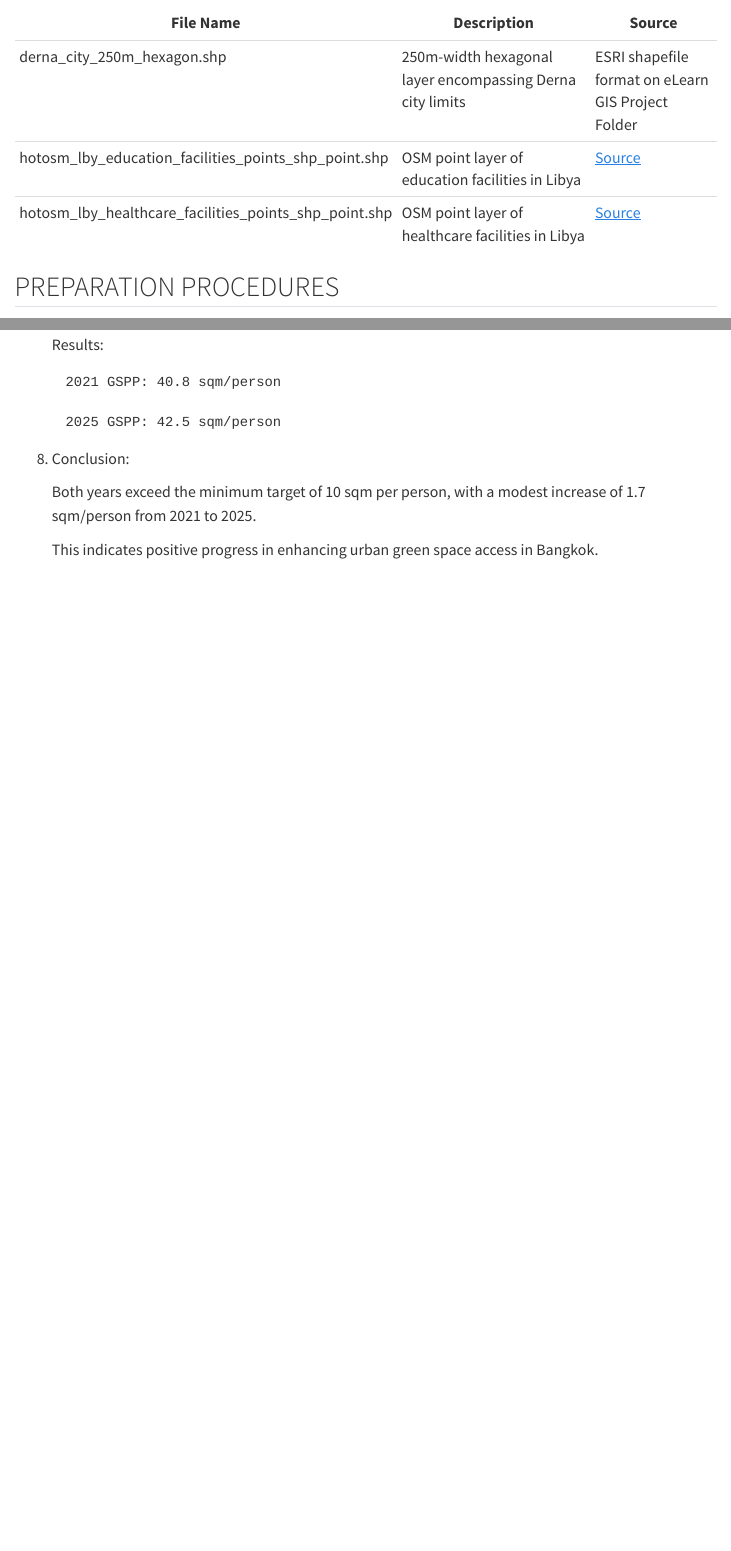
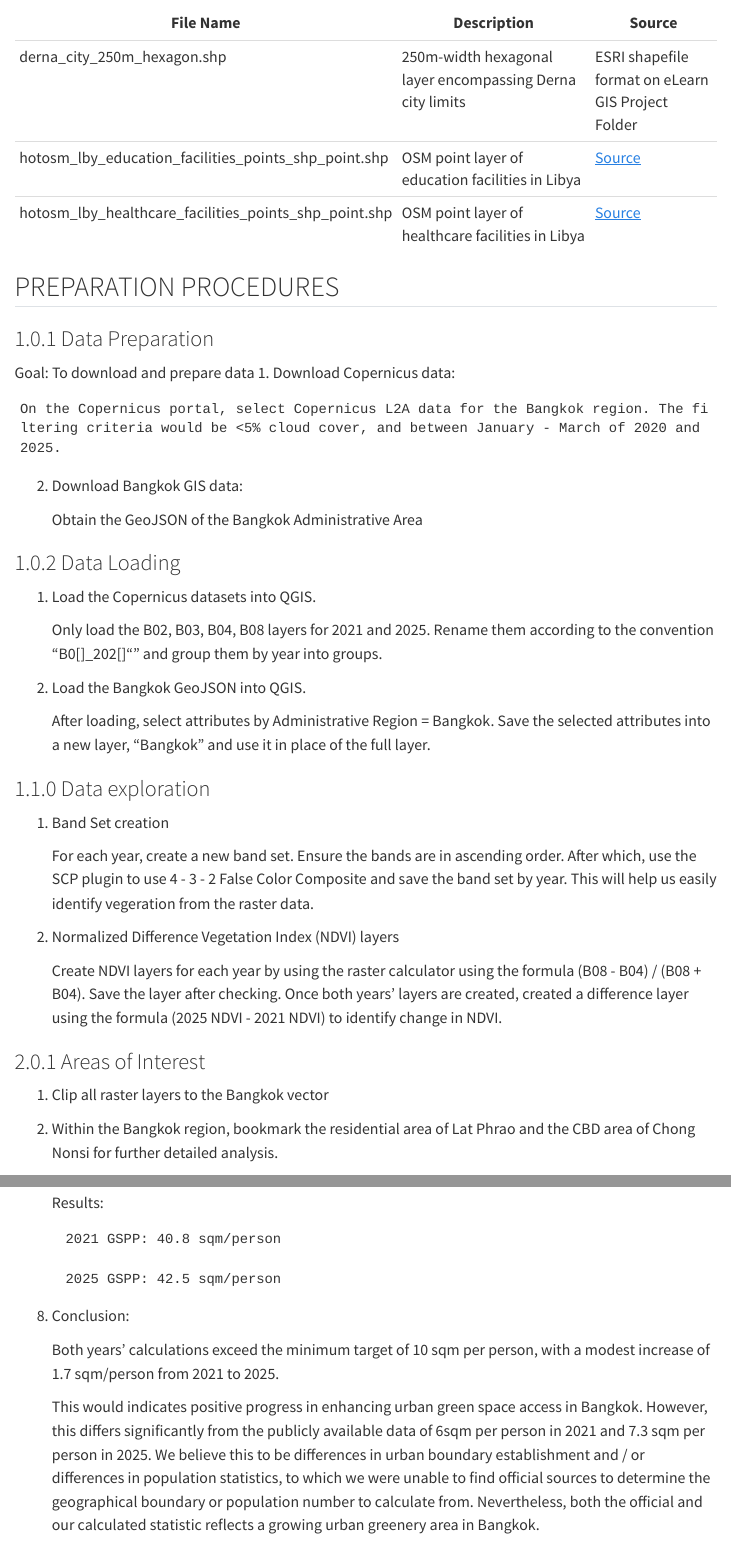
Before and after one commit to HewZiWei-smu/SMTG1T1, a Quarto document (my-website/methodology.qmd): the page in a window 1100 px wide, from 160 px down, and a second part further down, joined at a grey line. Rendered offline with R 4.5, knitr and Pandoc in place of Quarto, with nearby package versions; menus at the side of the page are left out.

Commit message:
Additional infor

```diff
--- a/my-website/methodology.qmd
+++ b/my-website/methodology.qmd
@@ -16,6 +16,43 @@ The table below lists the datasets used in this study:
 
 
 ## PREPARATION PROCEDURES
+
+### 1.0.1 Data Preparation
+Goal: To download and prepare data
+1. Download Copernicus data:
+
+    On the Copernicus portal, select Copernicus L2A data for the Bangkok region. The filtering criteria would be <5% cloud cover, and between January - March of 2020 and 2025.
+
+2. Download Bangkok GIS data:
+
+    Obtain the GeoJSON of the Bangkok Administrative Area
+
+### 1.0.2 Data Loading
+
+1. Load the Copernicus datasets into QGIS.
+
+    Only load the B02, B03, B04, B08 layers for 2021 and 2025. Rename them according to the convention "B0[]_202[]"" and group them by year into groups.
+
+2. Load the Bangkok GeoJSON into QGIS.
+
+    After loading, select attributes by Administrative Region = Bangkok. Save the selected attributes into a new layer, "Bangkok" and use it in place of the full layer.
+
+### 1.1.0 Data exploration
+
+1. Band Set creation
+
+    For each year, create a new band set. Ensure the bands are in ascending order. After which, use the SCP plugin to use 4 - 3 - 2 False Color Composite and save the band set by year. This will help us easily identify vegeration from the raster data.
+
+2. Normalized Difference Vegetation Index (NDVI) layers
+
+    Create NDVI layers for each year by using the raster calculator using the formula (B08 - B04) / (B08 + B04). Save the layer after checking.
+    Once both years' layers are created, created a difference layer using the formula (2025 NDVI - 2021 NDVI) to identify change in NDVI.
+
+### 2.0.1 Areas of Interest
+
+1. Clip all raster layers to the Bangkok vector
+
+2. Within the Bangkok region, bookmark the residential area of Lat Phrao and the CBD area of Chong Nonsi for further detailed analysis.
 
 ### 3.2.1 Increasing ratio of green spaces
 
@@ -79,9 +116,9 @@ Goal: To determine whether Bangkok meets the target of 10 square meters of green
 
 8. Conclusion:
 
-    Both years exceed the minimum target of 10 sqm per person, with a modest increase of 1.7 sqm/person from 2021 to 2025.
+    Both years' calculations exceed the minimum target of 10 sqm per person, with a modest increase of 1.7 sqm/person from 2021 to 2025.
 
-    This indicates positive progress in enhancing urban green space access in Bangkok.
+    This would indicates positive progress in enhancing urban green space access in Bangkok. However, this differs significantly from the publicly available data of 6sqm per person in 2021 and 7.3 sqm per person in 2025. We believe this to be differences in urban boundary establishment and / or differences in population statistics, to which we were unable to find official sources to determine the geographical boundary or population number to calculate from. Nevertheless, both the official and our calculated statistic reflects a growing urban greenery area in Bangkok.
 
 
 ### 3.2.2 Increasing public green spaces
```
Also changed, not shown: my-website/index.qmd (+3 -0 lines), my-website/lessonlearned.qmd (+3 -3 lines).
